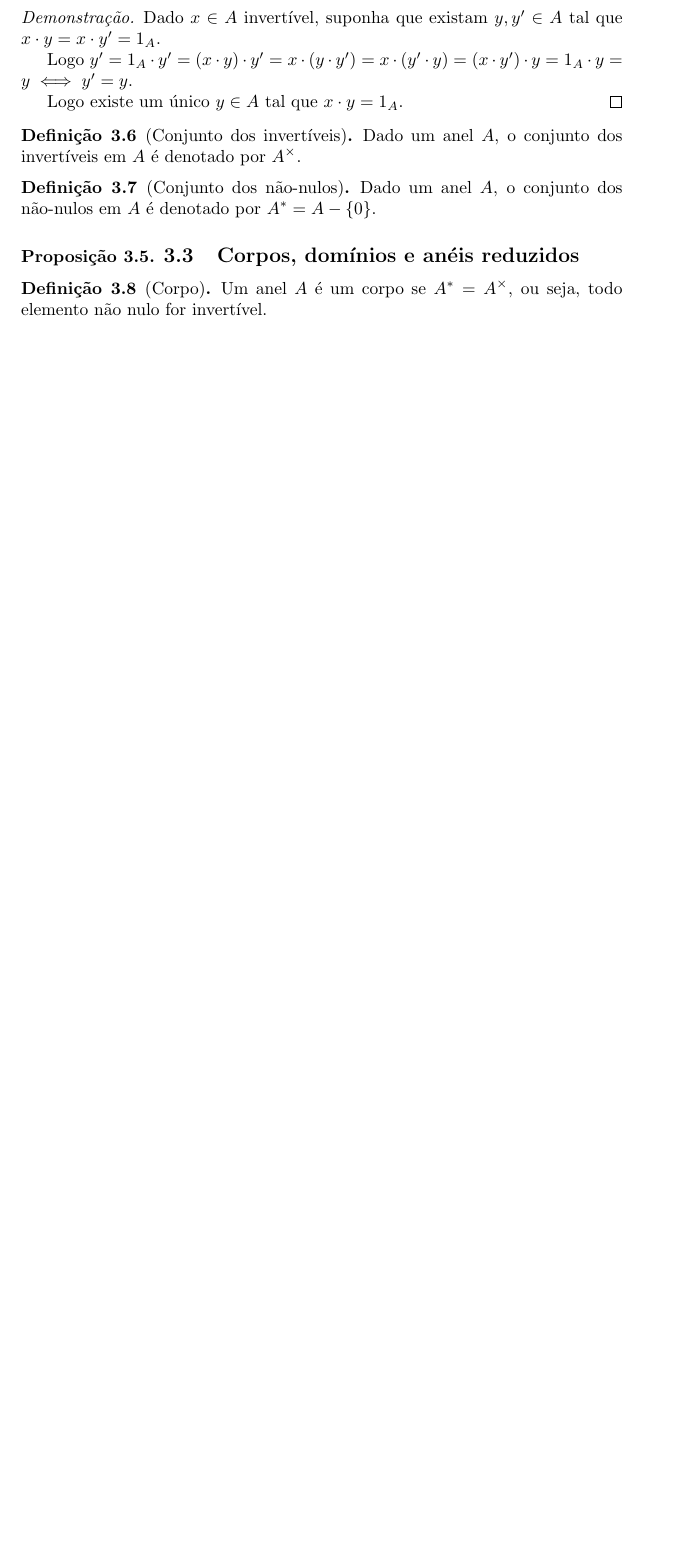
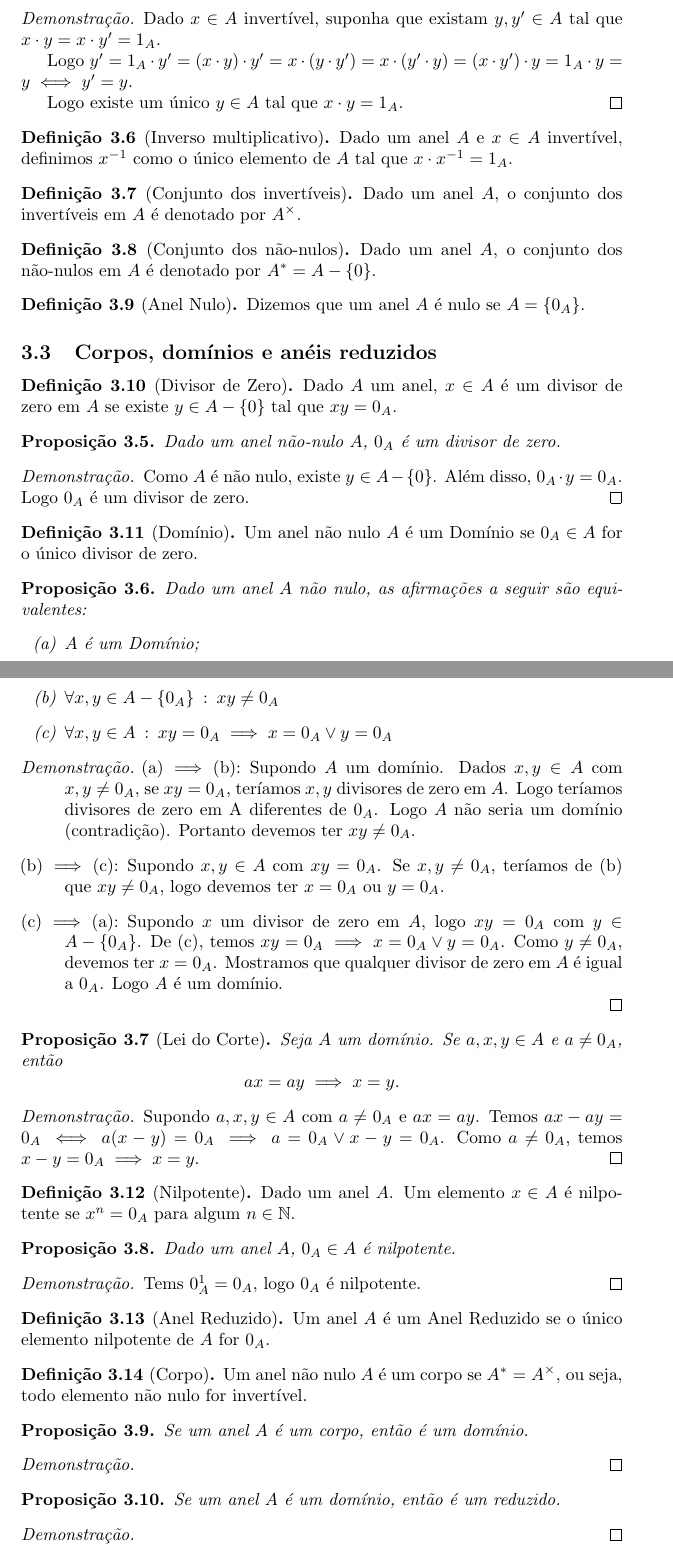
Before and after one commit to TalesAmaral/latex, a LaTeX document (analise.tex): part of page 28 of 35 before the commit and two parts of pages 28 and 29 of 37 after it, the two joined at a grey line, cut so that both start at the same text, the shorter picture padded with empty space. Compiled offline with pdfLaTeX.

Commit message:
finalizando corpos e dominios

```diff
--- a/analise.tex
+++ b/analise.tex
@@ -1002,6 +1003,9 @@ Aqui estão depositadas as notas do aluno de graduação Tales da Silva Amaral.
 
 	Logo existe um único $y\in A$ tal que $x\cdot y = 1_A$.
 \end{proof}
+\begin{definicao}[Inverso multiplicativo]
+	Dado um anel $A$ e $x\in A$ invertível, definimos $x^{-1}$ como o único elemento de $A$ tal que $x\cdot x^{-1} = 1_A$.
+\end{definicao}
 
 \begin{definicao}[Conjunto dos invertíveis]
 	Dado um anel $A$, o conjunto dos invertíveis em $A$ é denotado por $A^{\times}$.
@@ -1009,13 +1013,71 @@ Aqui estão depositadas as notas do aluno de graduação Tales da Silva Amaral.
 \begin{definicao}[Conjunto dos não-nulos]
 	Dado um anel $A$, o conjunto dos não-nulos em $A$ é denotado por $A^{*} = A - \left\{0\right\}$.
 \end{definicao}
+\begin{definicao}[Anel Nulo]
+	Dizemos que um anel $A$ é nulo se $A = \left\{ 0_A \right\}$.
+\end{definicao}
+\subsection{Corpos, domínios e anéis reduzidos}
+\begin{definicao}[Divisor de Zero]
+	Dado $A$ um anel, $x\in A$ é um divisor de zero em $A$ se existe $y\in A-\left\{0 \right\}$ tal que $xy = 0_A$.
+\end{definicao}
 \begin{prop}
-	\subsection{Corpos, domínios e anéis reduzidos}
-	\begin{definicao}[Corpo]
-		Um anel $A$ é um corpo se $A^{*} = A^{\times}$, ou seja, todo elemento não nulo for invertível.
-	\end{definicao}
+	Dado um anel não-nulo $A$, $0_A$ é um divisor de zero.
+\end{prop}
+\begin{proof}
+	Como $A$ é não nulo, existe $y\in A - \left\{0\right\}$. Além disso, $0_A \cdot y = 0_A$. Logo $0_A$ é um divisor de zero.
+\end{proof}
+\begin{definicao}[Domínio]
+	Um anel não nulo $A$ é um Domínio se $0_A \in A$ for o único divisor de zero.
+\end{definicao}
+\begin{prop}
+	Dado um anel $A$ não nulo, as afirmações a seguir são equivalentes:
+	\begin{enumerate}[label=(\alph*)]
+		\item $A$ é um Domínio;
+		\item $\forall x,y \in A - \left\{ 0_A\right\} \: : \: xy \neq 0_A$
+		\item $\forall x,y \in A  \: : \: xy = 0_A \implies x = 0_A \lor y = 0_A$
+	\end{enumerate}
+\end{prop}
+\begin{proof}
+	\begin{enumerate}[itemindent=36pt]
+		\item[(a) $\implies$ (b):] Supondo $A$ um domínio. Dados $x,y\in A$ com $x,y\neq 0_A$,  se $xy = 0_A$, teríamos $x,y$ divisores de zero em $A$. Logo teríamos divisores de zero em A diferentes de $0_A$. Logo $A$ não seria um domínio (contradição). Portanto devemos ter $xy \neq 0_A$.
+		\item[(b) $\implies$ (c):] Supondo $x,y\in A$ com $xy = 0_A$. Se $x,y\neq 0_A$, teríamos de (b) que $xy \neq 0_A$, logo devemos ter $x = 0_A$ ou $y = 0_A$.
+		\item[(c) $\implies$ (a):] Supondo $x$ um divisor de zero em $A$, logo $xy = 0_A$ com $y\in A-\left\{ 0_A\right\}$. De (c), temos $xy =0_A \implies x = 0_A \lor y = 0_A$. Como $y\neq 0_A$, devemos ter $x = 0_A$. Mostramos que qualquer divisor de zero em $A$ é igual a $0_A$. Logo $A$ é um domínio.
+	\end{enumerate}
+\end{proof}
+\begin{prop}[Lei do Corte]
+	Seja $A$ um domínio. Se $a,x,y \in A$ e $a\neq 0_A$, então $$ ax = ay \implies x = y.$$
+\end{prop}
+\begin{proof}
+	Supondo $a,x,y\in A$ com $a\neq 0_A$ e $ax=ay$. Temos $ax -ay = 0_A  \iff a(x-y) = 0_A \implies a = 0_A \lor x-y = 0_A$.  Como $a\neq 0_A$, temos $x-y = 0_A \implies x = y$.
+\end{proof}
+\begin{definicao}[Nilpotente]
+	%carro, definir potencias
+	Dado um anel $A$. Um elemento $x\in A$ é nilpotente se $x^n = 0_A$ para algum $n\in \mathbb{N}$.
+\end{definicao}
+\begin{prop}
+	Dado um anel $A$, $0_A \in A$ é nilpotente.
+\end{prop}
+\begin{proof}
+	Tems $0_A^1 = 0_A $, logo $0_A$ é nilpotente.
+\end{proof}
+\begin{definicao}[Anel Reduzido]
+	Um anel $A$ é um Anel Reduzido  se o único elemento nilpotente de $A$ for $0_A$.
+\end{definicao}
+\begin{definicao}[Corpo]
+	Um anel não nulo $A$ é um corpo se $A^{*} = A^{\times}$, ou seja, todo elemento não nulo for invertível.
+\end{definicao}
 
+\begin{prop}
+	Se um anel $A$ é um corpo, então é um domínio.
 \end{prop}
+\begin{proof}
+	%carro
+\end{proof}
+\begin{prop}
+	Se um anel $A$ é um domínio, então é um reduzido.
+\end{prop}
+\begin{proof}
+\end{proof}
 \section{Análise Real}
 \subsection{Números Reais}
 
```
Also changed, not shown: analise.pdf, analise.tex (1 more changed lines), 4 other files.
